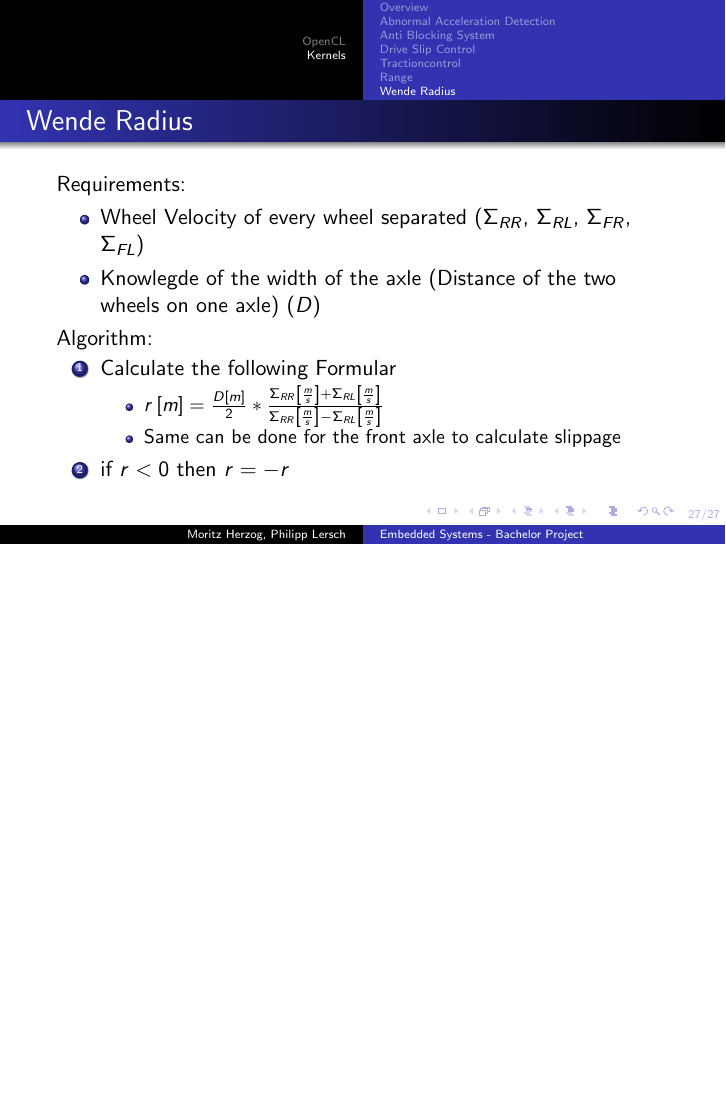
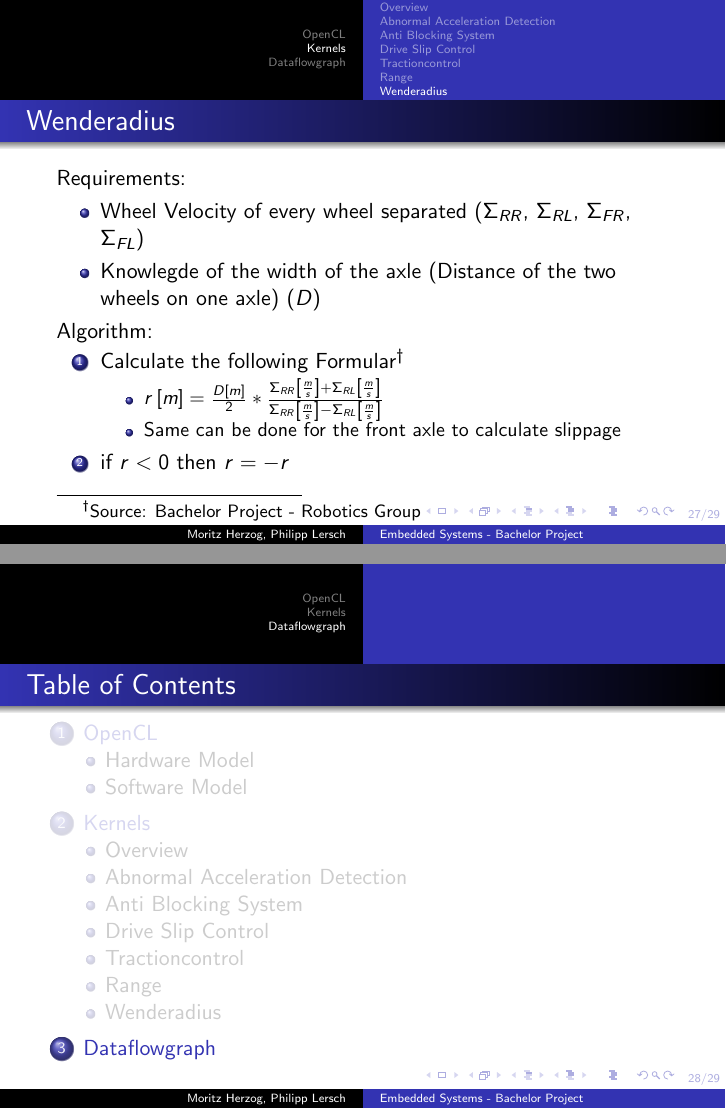
Before and after one commit to TheMHMoritz3/OpenCLScheduler, LaTeX slides (pres/presentation.tex): page 27 of 27 before the commit and pages 27 and 28 of 29 after it, the two joined at a grey line, the shorter picture padded with empty space. Compiled offline with pdfLaTeX.

Commit message:
Präsentation Aktualisieren

```diff
--- a/pres/presentation.tex
+++ b/pres/presentation.tex
@@ -25,7 +25,7 @@
     \tableofcontents[currentsection]
   \end{frame}
 }
-
+\renewcommand{\thefootnote}{\fnsymbol{footnote}}
 \begin{document}
 \maketitle
 
@@ -322,7 +322,7 @@
     Displays the Turningradius if the Car drives around a Corner. So a position calculation is possible with the timesteps.
 \end{frame}
 \begin{frame}
-    \frametitle{Wende Radius}
+    \frametitle{Wenderadius}
     Requirements:
     \begin{itemize}
      \item Wheel Velocity of every wheel separated ($\Sigma_{RR}$, $\Sigma_{RL}$, $\Sigma_{FR}$, $\Sigma_{FL}$)
@@ -330,7 +330,7 @@
     \end{itemize}
     Algorithm:
     \begin{enumerate}
-     \item Calculate the following Formular
+     \item Calculate the following Formular\footnote{Source: Bachelor Project - Robotics Group}
      \begin{itemize}
         \item $r\left[ m \right]=\frac{D\left[ m \right]}{2}*\frac{\Sigma_{RR}\left[ \frac{m}{s} \right]+\Sigma_{RL}\left[ \frac{m}{s} \right]}{\Sigma_{RR}\left[ \frac{m}{s} \right]-\Sigma_{RL}\left[ \frac{m}{s} \right]}$
         \item Same can be done for the front axle to calculate slippage
@@ -339,4 +339,18 @@
     \end{enumerate}
 \end{frame}
 
+\section{Dataflowgraph}
+\begin{frame}
+    \frametitle{Dataflowgraph}
+    \includegraphics[width=.8\textwidth]{res/Dataflowgraph.PNG}
+    \begin{tabular}{r|l r|l}
+	t1 & Battery & t7 & Traction Control\\
+	t2 & Speed  & t8 & Abnormal Acceleration Detection\\
+	t3 & X-Axis & t9 & Range\\
+	t4 & Y-Axis & t10 & Turning Radius\\
+	t5 & Tangential & t11 & Cruise Control\\
+	t6 & Tempreture & t12& Distance Tracker\\
+     \end{tabular}
+\end{frame}
+
 \end{document}
```
Also changed, not shown: pres/res/Dataflowgraph.PNG (added), pres/presentation.tex (8 more changed lines).
